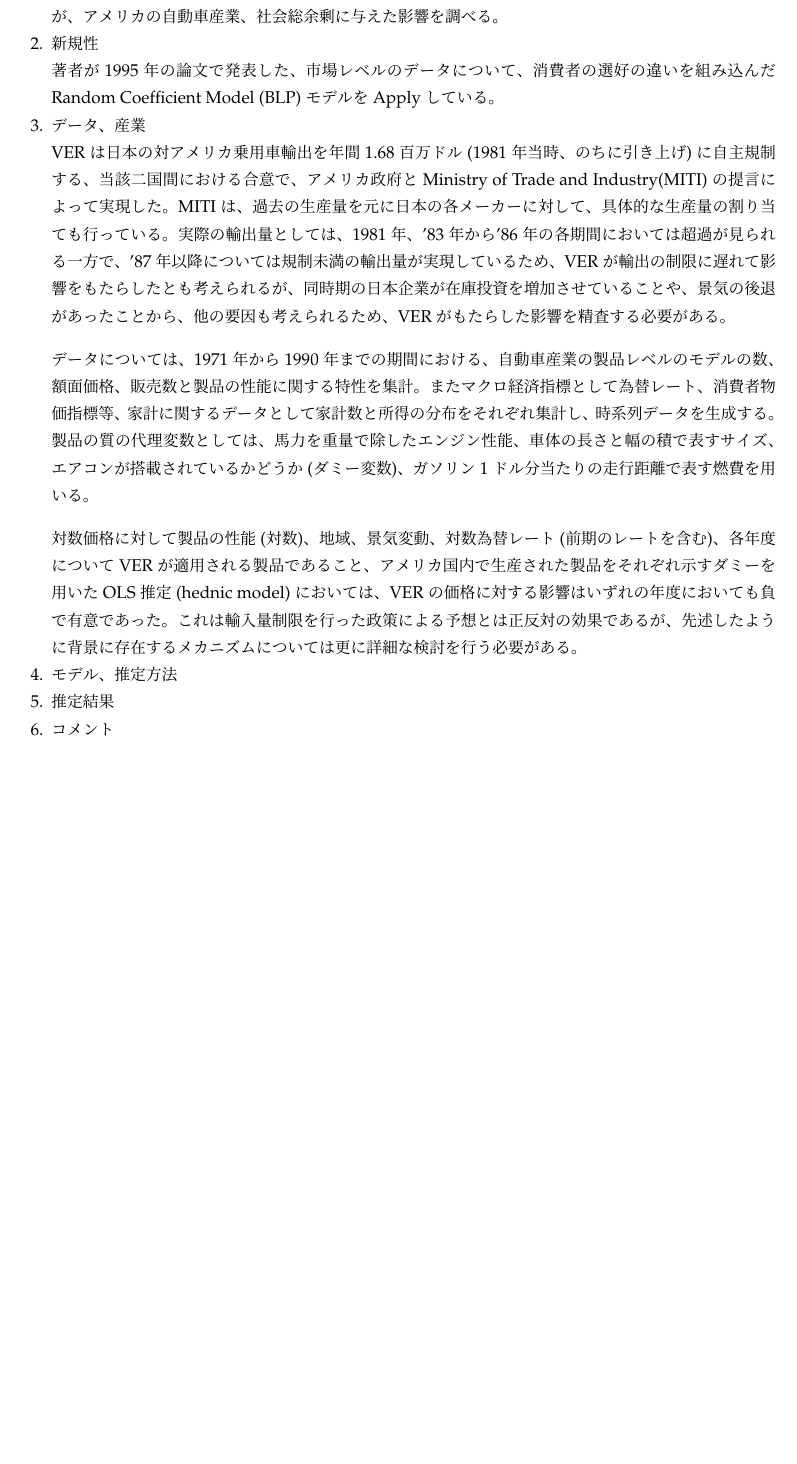
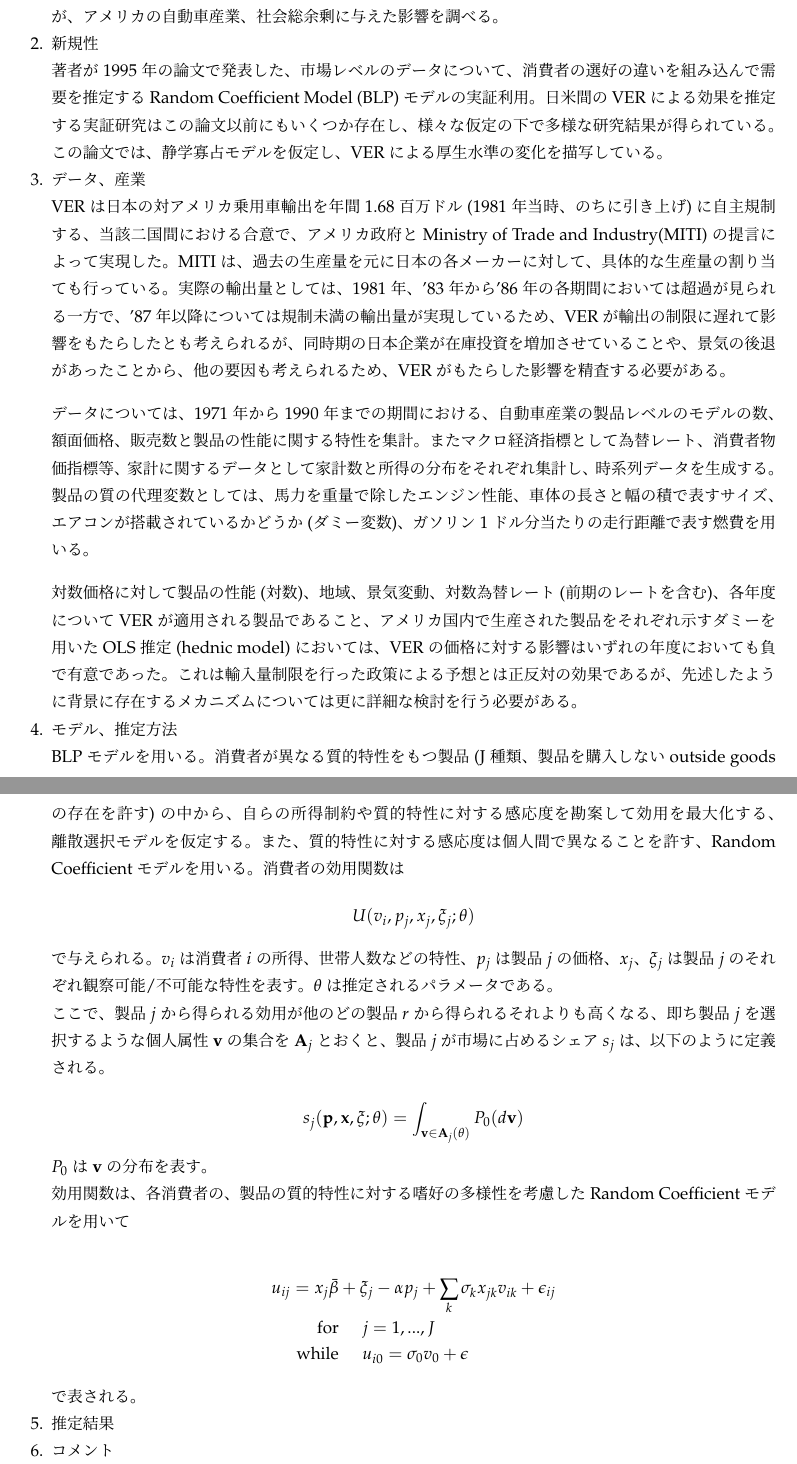
Before and after one commit to T-Reio/Tasks_tjr, a LaTeX problem sheet (HW4 23A18014 丹治伶峰.tex): part of the page before the commit and two parts of pages 1 and 2 of 2 after it, the two joined at a grey line, cut so that both start at the same text, the shorter picture padded with empty space. Compiled offline with pLaTeX and dvipdfmx.

Commit message:
宿題進めろ

```diff
--- a/HW4 23A18014 丹治伶峰.tex
+++ b/HW4 23A18014 丹治伶峰.tex
@@ -18,7 +18,7 @@ Berry, Levinsohn \& Pakes(1999)
 
 \item 新規性
 
-著者が1995年の論文で発表した、市場レベルのデータについて、消費者の選好の違いを組み込んだRandom Coefficient Model (BLP) モデルをApplyしている。
+著者が1995年の論文で発表した、市場レベルのデータについて、消費者の選好の違いを組み込んで需要を推定するRandom Coefficient Model (BLP) モデルの実証利用。日米間のVERによる効果を推定する実証研究はこの論文以前にもいくつか存在し、様々な仮定の下で多様な研究結果が得られている。この論文では、静学寡占モデルを仮定し、VERによる厚生水準の変化を描写している。
 
 \item データ、産業
 
@@ -36,12 +36,35 @@ VERは日本の対アメリカ乗用車輸出を年間1.68百万ドル(1981年
 
 \item モデル、推定方法
 
+BLPモデルを用いる。消費者が異なる質的特性をもつ製品(J種類、製品を購入しないoutside goodsの存在を許す)の中から、自らの所得制約や質的特性に対する感応度を勘案して効用を最大化する、離散選択モデルを仮定する。また、質的特性に対する感応度は個人間で異なることを許す、Random Coefficient モデルを用いる。消費者の効用関数は
 
+\[U(v_i, p_j, x_j, \xi_j ; \theta ) \]
+
+で与えられる。$v_i$は消費者$i$の所得、世帯人数などの特性、$p_j$は製品$j$の価格、$x_j$、$\xi_j$は製品$j$のそれぞれ観察可能/不可能な特性を表す。$\theta$は推定されるパラメータである。
+
+ここで、製品$j$から得られる効用が他のどの製品$r$から得られるそれよりも高くなる、即ち製品$j$を選択するような個人属性$\mathbf{v}$の集合を$\mathbf{A}_j$とおくと、製品$j$が市場に占めるシェア$s_j$は、以下のように定義される。
+
+\[s_j(\mathbf{p}, \mathbf{x}, \xi ; \theta )
+= \int_{\mathbf{v} \in \mathbf{A}_j(\theta)} P_0 (d \mathbf{v}) \]
+
+$P_0$は$\mathbf{v}$の分布を表す。
+
+効用関数は、各消費者の、製品の質的特性に対する嗜好の多様性を考慮したRandom Coefficientモデルを用いて
+
+ \begin{align*}
+ u_{ij} = x_j \Bar{\beta} &+ \xi_j - \alpha p_j + \sum_k \sigma_k x_{jk} v_{ik} + \epsilon_{ij} \\
+ \text{for} & \hspace{1.5zw}j = 1,...,J \\
+ \text{while} & \hspace{1.5zw} u_{i0} = \sigma_0 v_0 + \epsilon
+ \end{align*}
+
+で表される。
 
 \item 推定結果
 
 \item コメント
 
+
+
 \end{enumerate}
 
 \end{document}
```
Also changed, not shown: LMP_Term_Paper.tex (+17 -1 lines), HW4 23A18014 丹治伶峰.pdf, LMP_Term_Paper.pdf, 8 other files.
